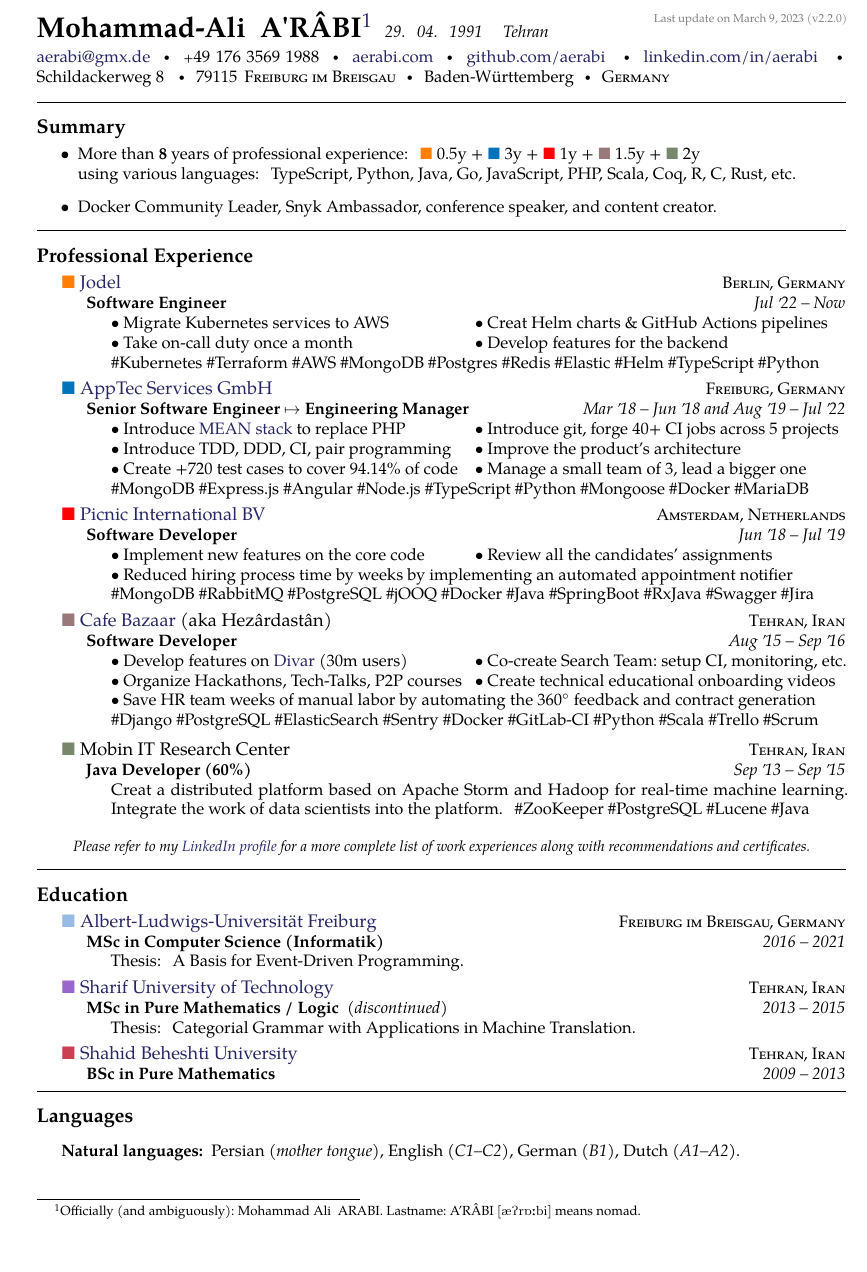
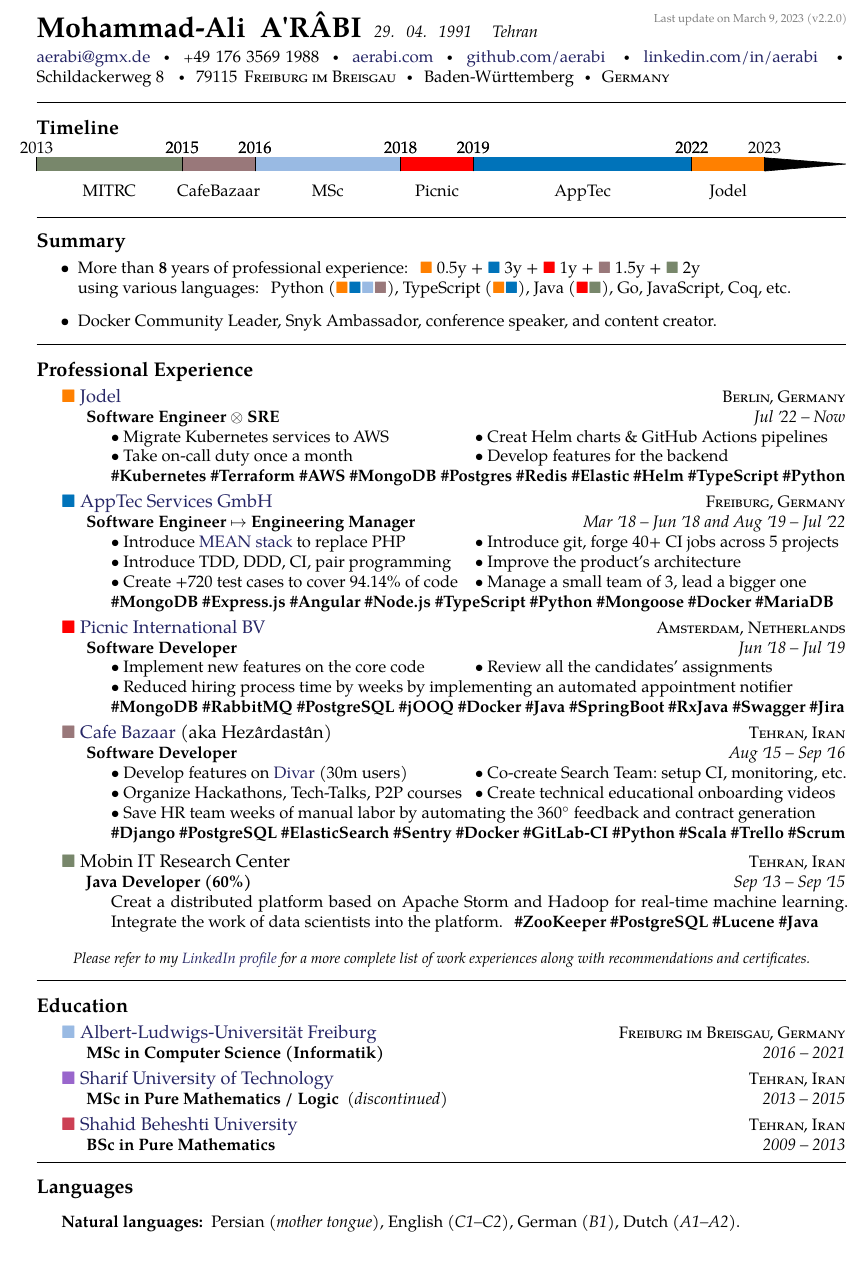
Before and after one commit to aerabi/hacktoberfest-cv, a LaTeX document (main.tex): part of the page, cut so that both start at the same text. Compiled offline with pdfLaTeX.

Commit message:
Resurrect the timeline

```diff
--- a/main.tex
+++ b/main.tex
@@ -48,7 +48,9 @@
 
 
 % title on top of the document
-\maintitle{Mohammad-Ali ~A\textquotesingle{}R\^ABI\footnote{Officially (and ambiguously):\ Mohammad Ali ~ARABI.  Lastname:\ A'R\^ABI \textipa{[æPr6:bi]} means nomad.}}{29. 04. 1991 \ \ \ \ Tehran}{Last update on \today~(v2.2.0)}
+\maintitle{Mohammad-Ali ~A\textquotesingle{}R\^ABI%
+% \footnote{Officially (and ambiguously):\ Mohammad Ali ~ARABI.  Lastname:\ A'R\^ABI \textipa{[æPr6:bi]} means nomad.}
+}{29. 04. 1991 \ \ \ \ Tehran}{Last update on \today~(v2.2.0)}
 
 \nobreakvspace{0.3em}  % add some page break averse vertical spacing
 
@@ -72,16 +74,17 @@
 
 \spacedhrule{0.9em}{-0.4em}  % a horizontal line with some vertical spacing before and after
 
-% \roottitle{Timeline}
+\roottitle{Timeline}
 
 
-% \startchronology[startyear=2009,startdate=false,stopdate=false,stopyear=2022]
-% \chronoperiode[color=camouflagegreen]{2013}{2015}{MITRC}
-% \chronoperiode[color=bazaar]{2015}{2016}{CafeBazaar}
-% \chronoperiode[color=carolinablue]{2017}{2018}{HiWi}
-% \chronoperiode[color=red]{2018}{2019}{Picnic}
-% \chronoperiode[color=frenchblue]{2019}{2022}{AppTec}
-% \stopchronology
+\startchronology[startyear=2013,startdate=false,stopdate=false,stopyear=2023]
+\chronoperiode[color=camouflagegreen]{2013}{2015}{MITRC}
+\chronoperiode[color=bazaar]{2015}{2016}{CafeBazaar}
+\chronoperiode[color=carolinablue]{2016}{2018}{MSc}
+\chronoperiode[color=red]{2018}{2019}{Picnic}
+\chronoperiode[color=frenchblue]{2019}{2022}{AppTec}
+\chronoperiode[color=orange]{2022}{2023}{Jodel}
+\stopchronology
 
 % \startchronology[startyear=2009,startdate=false,stopdate=false,stopyear=2022]
 % \chronoperiode[color=brickred]{2009}{2013}{BSc in Math}
@@ -89,7 +92,7 @@
 % \chronoperiode[color=carolinablue]{2016}{2021}{MSc in CS}
 % \stopchronology
 
-% \spacedhrule{-0.5em}{1em}
+\spacedhrule{-0.5em}{1em}
 
 \roottitle{Summary}
 
@@ -100,7 +103,7 @@
       \colorsquare{red} 1y +
       \colorsquare{bazaar} 1.5y +
       \colorsquare{camouflagegreen} 2y \\
-        using various languages: TypeScript, Python, Java, Go, JavaScript, PHP, Scala, Coq, R, C, Rust, etc.
+        using various languages: Python (\colorsquare{orange}\colorsquare{frenchblue}\colorsquare{carolinablue}\colorsquare{bazaar}), TypeScript (\colorsquare{orange}\colorsquare{frenchblue}), Java (\colorsquare{red}\colorsquare{camouflagegreen}), Go, JavaScript, Coq, etc.
 
     \item Docker Community Leader, Snyk Ambassador, conference speaker, and content creator.
 
@@ -115,21 +118,21 @@
   {\href{https://www.apptec360.com/}{\colorsquare{orange} Jodel}}
   {\textsc{Berlin, Germany}} {%
   \headedsubsection
-    {Software Engineer}
+    {Software Engineer $\otimes$ SRE}
     {Jul \apo22 -- Now}
     {\bodytext{%
     \begin{tabular}{p{0.45\textwidth}l}
         \tbullet Migrate Kubernetes services to AWS & \tbullet Creat Helm charts \& GitHub Actions pipelines \\
         \tbullet Take on-call duty once a month & \tbullet Develop features for the backend
     \end{tabular} \\
-    \#Kubernetes \#Terraform \#AWS \#MongoDB \#Postgres \#Redis \#Elastic \#Helm \#TypeScript \#Python}}
+    \textbf{\#Kubernetes \#Terraform \#AWS \#MongoDB \#Postgres \#Redis \#Elastic \#Helm \#TypeScript \#Python}}}
 }
 
 \headedsection
   {\href{https://www.apptec360.com/}{\colorsquare{frenchblue} AppTec Services GmbH}}
   {\textsc{Freiburg, Germany}} {%
   \headedsubsection
-    {Senior Software Engineer $\mapsto$ Engineering Manager}
+    {Software Engineer $\mapsto$ Engineering Manager}
     {Mar \apo18 -- Jun \apo18 and Aug \apo19 -- Jul \apo22}
     {\bodytext{%
     \begin{tabular}{p{0.45\textwidth}l}
@@ -138,7 +141,7 @@
         \tbullet Create +720 test cases to cover 94.14\% of code &
         \tbullet Manage a small team of 3, lead a bigger one
     \end{tabular} \\
-    \#MongoDB \#Express.js \#Angular \#Node.js \#TypeScript \#Python \#Mongoose \#Docker \#MariaDB}}
+    \textbf{\#MongoDB \#Express.js \#Angular \#Node.js \#TypeScript \#Python \#Mongoose \#Docker \#MariaDB}}}
 }
 
 \headedsection
@@ -170,7 +173,7 @@
         \tbullet Create technical educational onboarding videos
     \end{tabular} \\
     \tbullet Save HR team weeks of manual labor by automating the 360$^{\circ}$ feedback and contract generation \\
-    \#Django \#PostgreSQL \#ElasticSearch \#Sentry \#Docker \#GitLab-CI \#Python \#Scala \#Trello \#Scrum \\
+    \textbf{\#Django \#PostgreSQL \#ElasticSearch \#Sentry \#Docker \#GitLab-CI \#Python \#Scala \#Trello \#Scrum} \\
     }}
 }
 
@@ -200,7 +203,9 @@
   \headedsubsection
     {MSc in Computer Science (Informatik)}
     {2016 -- 2021}
-    {\bodytext{Thesis: A Basis for Event-Driven Programming.}}
+    {%
+    % \bodytext{Thesis: A Basis for Event-Driven Programming.}
+    }
 }
 
 \headedsection
@@ -209,7 +214,9 @@
   \headedsubsection
     {MSc in Pure Mathematics / Logic \textnormal{\textit{~(discontinued)}}}
     {2013 -- 2015}
-    {\bodytext{Thesis: Categorial Grammar with Applications in Machine Translation.}}
+    {%
+    % \bodytext{Thesis: Categorial Grammar with Applications in Machine Translation.}
+    }
 }
 
 \headedsection
```
Also changed, not shown: main.tex (4 more changed lines).
